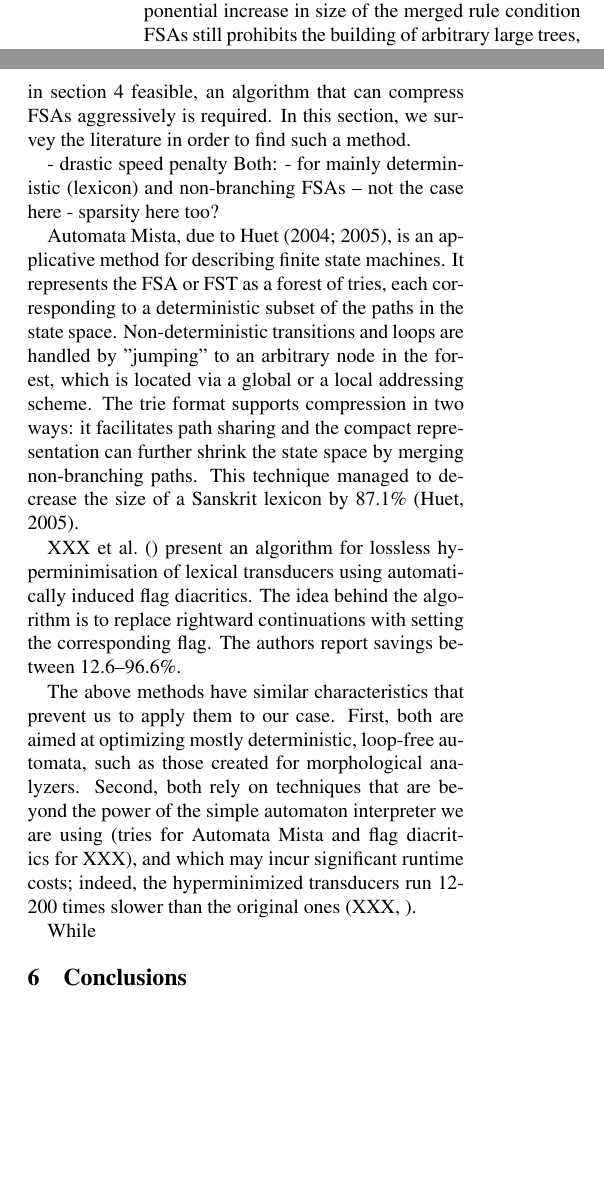
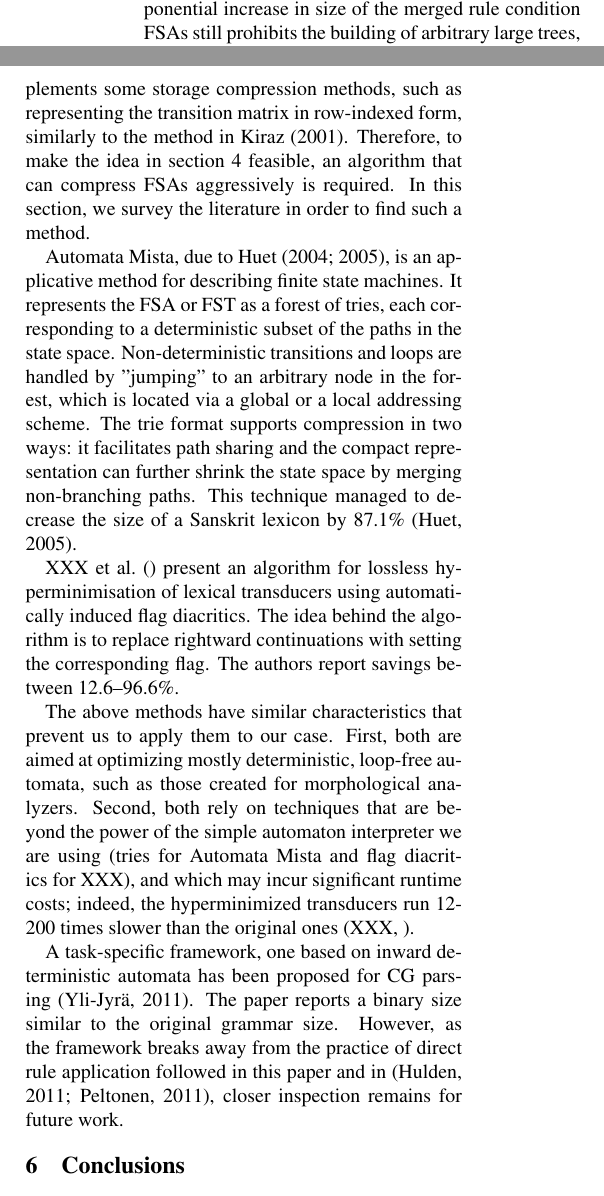
Before and after one commit to DavidNemeskey/fomacg, a LaTeX paper (paper/apertium_cg.tex): two parts of the columns of page 2 of 3, joined at a grey line, cut so that both start at the same text, the shorter picture padded with empty space. Compiled offline with pdfLaTeX.

Commit message:
FSA Compression section done.
M    paper/apertium_cg.bib
M    paper/apertium_cg.tex


git-svn-id: https://svn.code.sf.net/p/apertium/svn/branches/fomacg@48861 72bbbca6-d526-0410-a7d9-f06f51895060

```diff
--- a/paper/apertium_cg.tex
+++ b/paper/apertium_cg.tex
@@ -190,15 +190,13 @@ Although the memory saving techniques described in the last two sections help to
 keep the memory consumption of the grammar in control, the potentially
 exponential increase in size of the merged rule condition FSAs still prohibits
 the building of arbitrary large trees, and thereby prevents us from reaching
-the theoretical bound $\mathcal{O}(log_2(G)n^2k^2)$. Therefore, to make the idea
-in section~\ref{sec:idea} feasible, an algorithm that can compress FSAs
-aggressively is required. % TODO word order
+the theoretical bound $\mathcal{O}(log_2(G)n^2k^2)$. The foma library already
+implements some storage compression methods, such as representing the transition
+matrix in row-indexed form, similarly to the method in Kiraz~\shortcite{Kiraz:2001}.
+Therefore, to make the idea in section~\ref{sec:idea} feasible, an algorithm that
+can compress FSAs aggressively is required. % TODO word order
 In this section, we survey the literature in order to find such a method.
-
-- drastic speed penalty
-Both:
-- for mainly deterministic (lexicon) and non-branching FSAs -- not the case here
-- sparsity here too?
+% TODO: compute the sparsity of our FSAs? (Kiraz)
 
 Automata Mista, due to Huet~\shortcite{Huet:2004,Huet:2005}, is an applicative
 method for describing finite state machines. It represents the FSA or FST as
@@ -225,11 +223,18 @@ we are using (tries for Automata Mista and flag diacritics for XXX), and which
 may incur significant runtime costs; indeed, the hyperminimized transducers run
 12-200 times slower than the original ones~\cite{XXX:2014}.
 
-While
+A task-specific framework, one based on inward deterministic automata has
+been proposed for CG parsing~\cite{Yli-Jyra:2011}. The paper reports a binary
+size similar to the original grammar size. However, as the framework breaks away
+from the practice of direct rule application followed in this paper and
+in~\cite{Hulden:2011,Peltonen:2011}, closer inspection remains for future work.
 
-% TODO: Yli-Jyra: didn't try
-% TODO: FSA memory report -- I think foma's memory layout already complies
-% TODO: compute the sparsity of our FSAs.
+% TODO: read
+%       Reducing memory requirements in reachability-based finite automata operations (http://onlinelibrary.wiley.com/doi/10.1002/spe.561/abstract)
+%       On the state complexity of semi-quantum finite automata (http://arxiv.org/abs/1307.2499)
+%       State Complexity Research and Approximation (http://link.springer.com/chapter/10.1007/978-3-642-22321-1_5)
+%       State Complexity: Recent Results and Open Problems (http://iospress.metapress.com/content/veemqfxm6n48cpxn/)
+%       Experiments with Automata Compression (http://link.springer.com/chapter/10.1007/3-540-44674-5_8)
 
 % TODO move these tables to where they should be
 \begin{table*}[h]
```
Also changed, not shown: paper/apertium_cg.bib (+59 -50 lines).
